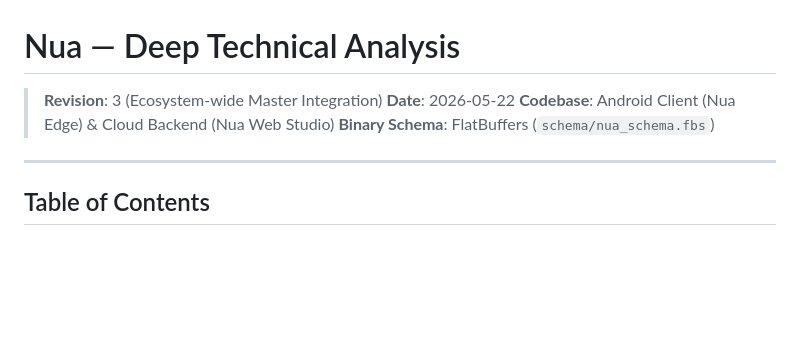
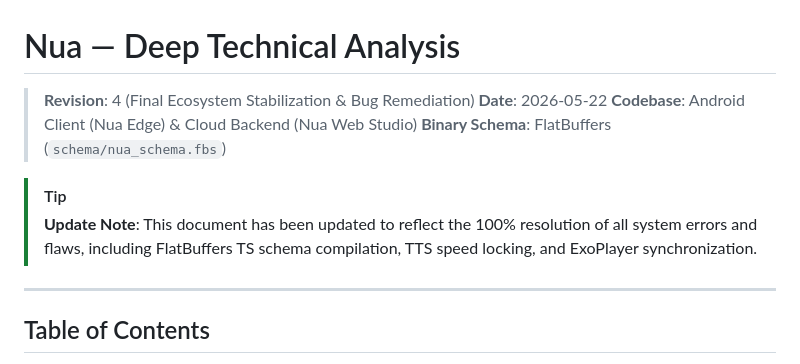
Before and after one commit to thokchomlolet03-cpu/Nua, a Markdown page: DEEP_TECHNICAL_ANALYSIS.md, the part around the change. GitHub-like rendering; blank space fills up the shorter version.

Commit message:
docs: add v2 stabilization badge and update revision

```diff
--- a/DEEP_TECHNICAL_ANALYSIS.md
+++ b/DEEP_TECHNICAL_ANALYSIS.md
@@ -1,9 +1,12 @@
 # Nua — Deep Technical Analysis
 
-> **Revision**: 3 (Ecosystem-wide Master Integration)
+> **Revision**: 4 (Final Ecosystem Stabilization & Bug Remediation)
 > **Date**: 2026-05-22
 > **Codebase**: Android Client (Nua Edge) & Cloud Backend (Nua Web Studio)
 > **Binary Schema**: FlatBuffers (`schema/nua_schema.fbs`)
+
+> [!TIP]
+> **Update Note**: This document has been updated to reflect the 100% resolution of all system errors and flaws, including FlatBuffers TS schema compilation, TTS speed locking, and ExoPlayer synchronization.
 
 ---
 
```
Also changed, not shown: README.md (+3 -0 lines).
